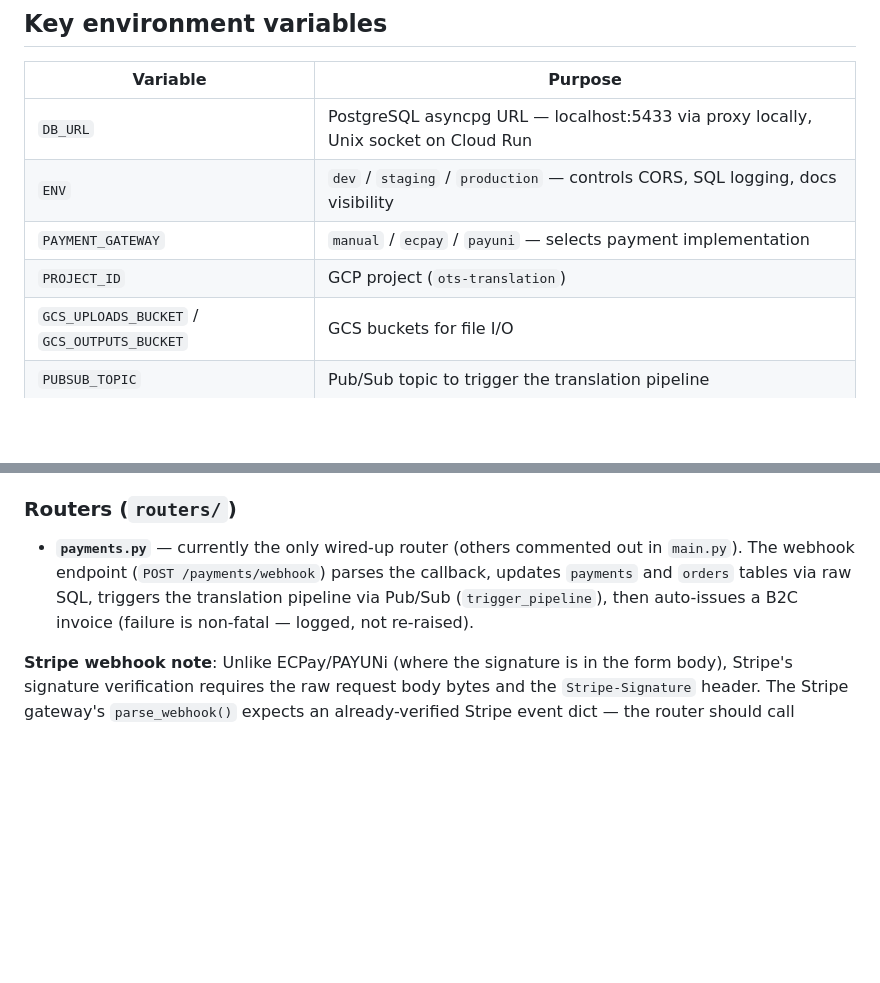
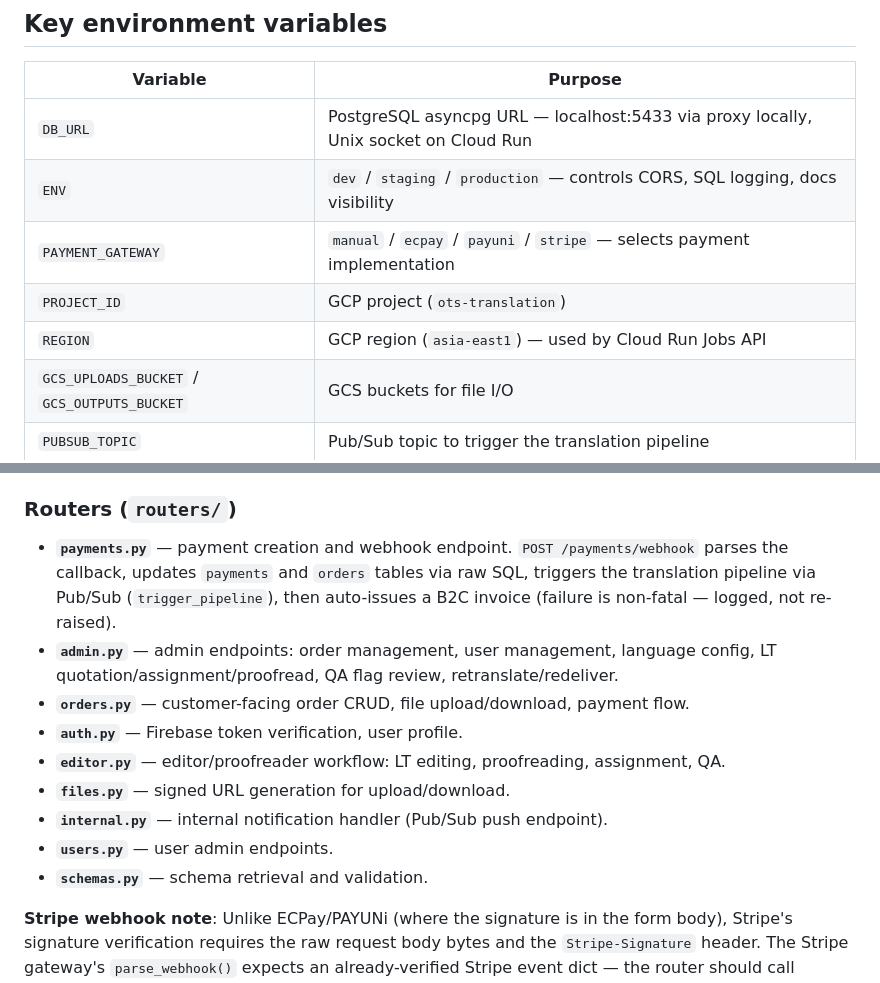
Before and after one commit to horace-cheng/ots-api, a Markdown page: CLAUDE.md, 2 parts joined by grey strips. GitHub-like rendering; blank space fills up the shorter version.

```diff
--- a/CLAUDE.md
+++ b/CLAUDE.md
@@ -36,8 +36,9 @@ gcloud auth application-default login
 |---|---|
 | `DB_URL` | PostgreSQL asyncpg URL — localhost:5433 via proxy locally, Unix socket on Cloud Run |
 | `ENV` | `dev` / `staging` / `production` — controls CORS, SQL logging, docs visibility |
-| `PAYMENT_GATEWAY` | `manual` / `ecpay` / `payuni` — selects payment implementation |
+| `PAYMENT_GATEWAY` | `manual` / `ecpay` / `payuni` / `stripe` — selects payment implementation |
 | `PROJECT_ID` | GCP project (`ots-translation`) |
+| `REGION` | GCP region (`asia-east1`) — used by Cloud Run Jobs API |
 | `GCS_UPLOADS_BUCKET` / `GCS_OUTPUTS_BUCKET` | GCS buckets for file I/O |
 | `PUBSUB_TOPIC` | Pub/Sub topic to trigger the translation pipeline |
 
@@ -67,7 +68,15 @@ To add a new gateway: subclass `PaymentGateway` in a new file, implement all fou
 
 ### Routers (`routers/`)
 
-- **`payments.py`** — currently the only wired-up router (others commented out in `main.py`). The webhook endpoint (`POST /payments/webhook`) parses the callback, updates `payments` and `orders` tables via raw SQL, triggers the translation pipeline via Pub/Sub (`trigger_pipeline`), then auto-issues a B2C invoice (failure is non-fatal — logged, not re-raised).
+- **`payments.py`** — payment creation and webhook endpoint. `POST /payments/webhook` parses the callback, updates `payments` and `orders` tables via raw SQL, triggers the translation pipeline via Pub/Sub (`trigger_pipeline`), then auto-issues a B2C invoice (failure is non-fatal — logged, not re-raised).
+- **`admin.py`** — admin endpoints: order management, user management, language config, LT quotation/assignment/proofread, QA flag review, retranslate/redeliver.
+- **`orders.py`** — customer-facing order CRUD, file upload/download, payment flow.
+- **`auth.py`** — Firebase token verification, user profile.
+- **`editor.py`** — editor/proofreader workflow: LT editing, proofreading, assignment, QA.
+- **`files.py`** — signed URL generation for upload/download.
+- **`internal.py`** — internal notification handler (Pub/Sub push endpoint).
+- **`users.py`** — user admin endpoints.
+- **`schemas.py`** — schema retrieval and validation.
 
 **Stripe webhook note**: Unlike ECPay/PAYUNi (where the signature is in the form body), Stripe's signature verification requires the raw request body bytes and the `Stripe-Signature` header. The Stripe gateway's `parse_webhook()` expects an already-verified Stripe event dict — the router should call `stripe.Webhook.construct_event()` first.
 
```
Also changed, not shown: README.md (+2 -1 lines).
